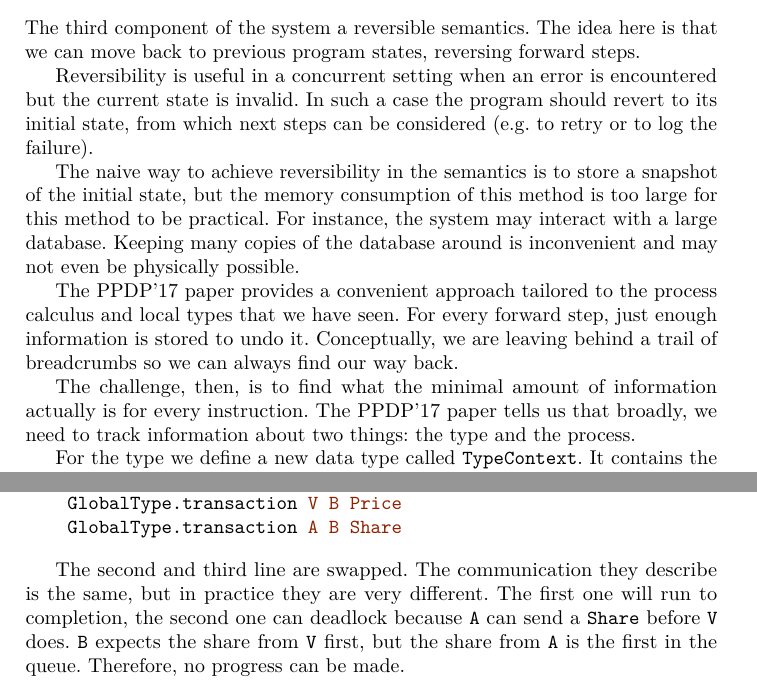
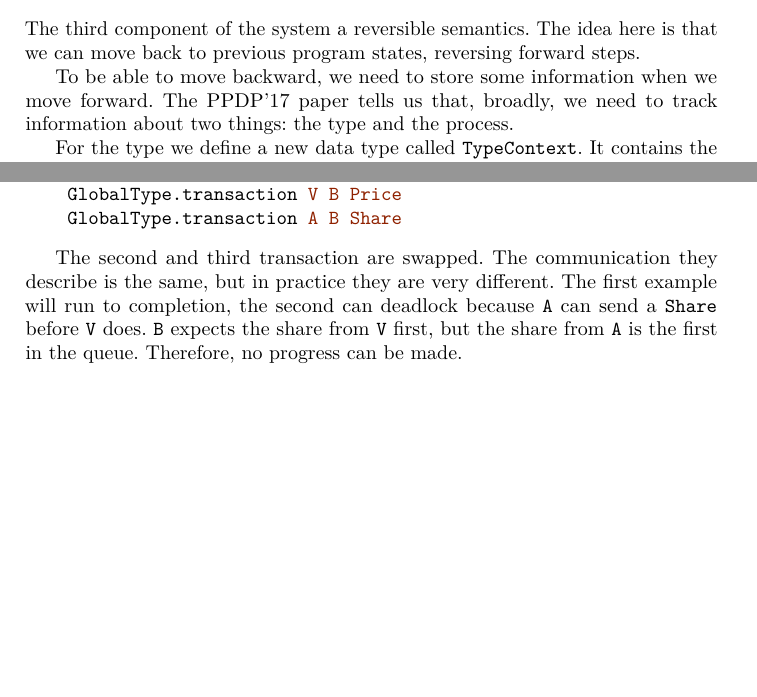
Before and after one commit to folkertdev/reversible-debugger, a LaTeX thesis (tfp-full-paper/thesis.tex): two parts of pages 11 and 17 of 31, joined at a grey line, cut so that both start at the same text, the shorter picture padded with empty space. Compiled offline with pdfLaTeX.

Commit message:
merge section 3 and 4
also clean up a little bit and shorten the section on reversiblity

```diff
--- a/tfp-full-paper/thesis.tex
+++ b/tfp-full-paper/thesis.tex
@@ -721,25 +721,8 @@ The third component of the system a reversible semantics. The idea here
 is that we can move back to previous program states, reversing forward
 steps.
 
-Reversibility is useful in a concurrent setting when an error is
-encountered but the current state is invalid. In such a case the program
-should revert to its initial state, from which next steps can be
-considered (e.g.~to retry or to log the failure).
-
-The naive way to achieve reversibility in the semantics is to store a
-snapshot of the initial state, but the memory consumption of this method
-is too large for this method to be practical. For instance, the system
-may interact with a large database. Keeping many copies of the database
-around is inconvenient and may not even be physically possible.
-
-The PPDP'17 paper provides a convenient approach tailored to the process
-calculus and local types that we have seen. For every forward step, just
-enough information is stored to undo it. Conceptually, we are leaving
-behind a trail of breadcrumbs so we can always find our way back.
-
-The challenge, then, is to find what the minimal amount of information
-actually is for every instruction. The PPDP'17 paper tells us that
-broadly, we need to track information about two things: the type and the
+To be able to move backward, we need to store some information when we move forward.
+The PPDP'17 paper tells us that, broadly, we need to track information about two things: the type and the
 process.
 
 For the type we define a new data type called \texttt{TypeContext}. It
@@ -1160,9 +1143,9 @@ consider these two equivalent global types:
 \end{Highlighting}
 \end{Shaded}
 
-The second and third line are swapped. The communication they describe
-is the same, but in practice they are very different. The first one will
-run to completion, the second one can deadlock because \texttt{A} can
+The second and third transaction are swapped. The communication they describe
+is the same, but in practice they are very different. The first example will
+run to completion, the second can deadlock because \texttt{A} can
 send a \texttt{Share} before \texttt{V} does. \texttt{B} expects the
 share from \texttt{V} first, but the share from \texttt{A} is the first
 in the queue. Therefore, no progress can be made.
```
Also changed, not shown: tfp-full-paper/thesis.tex (6 more changed lines).
